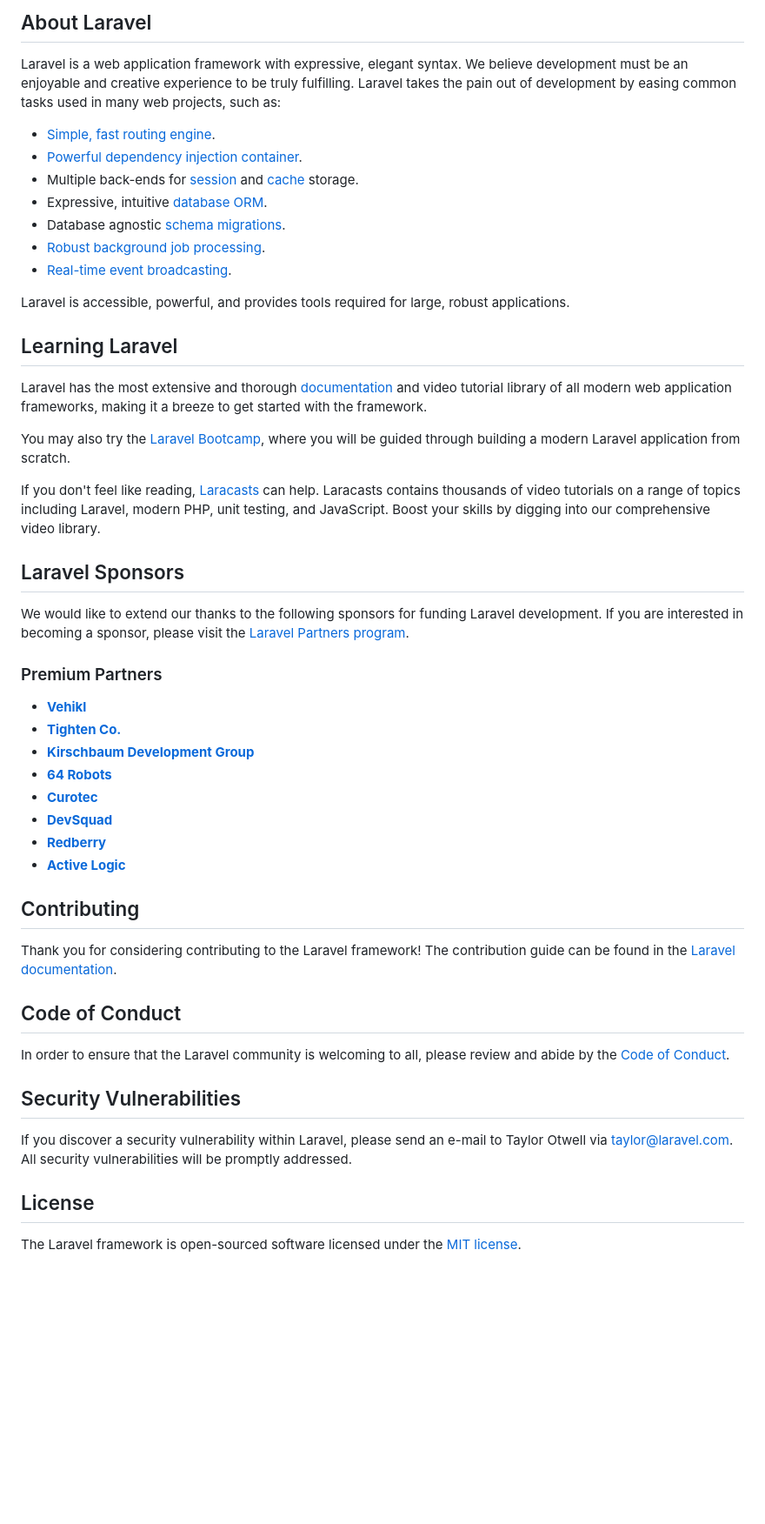
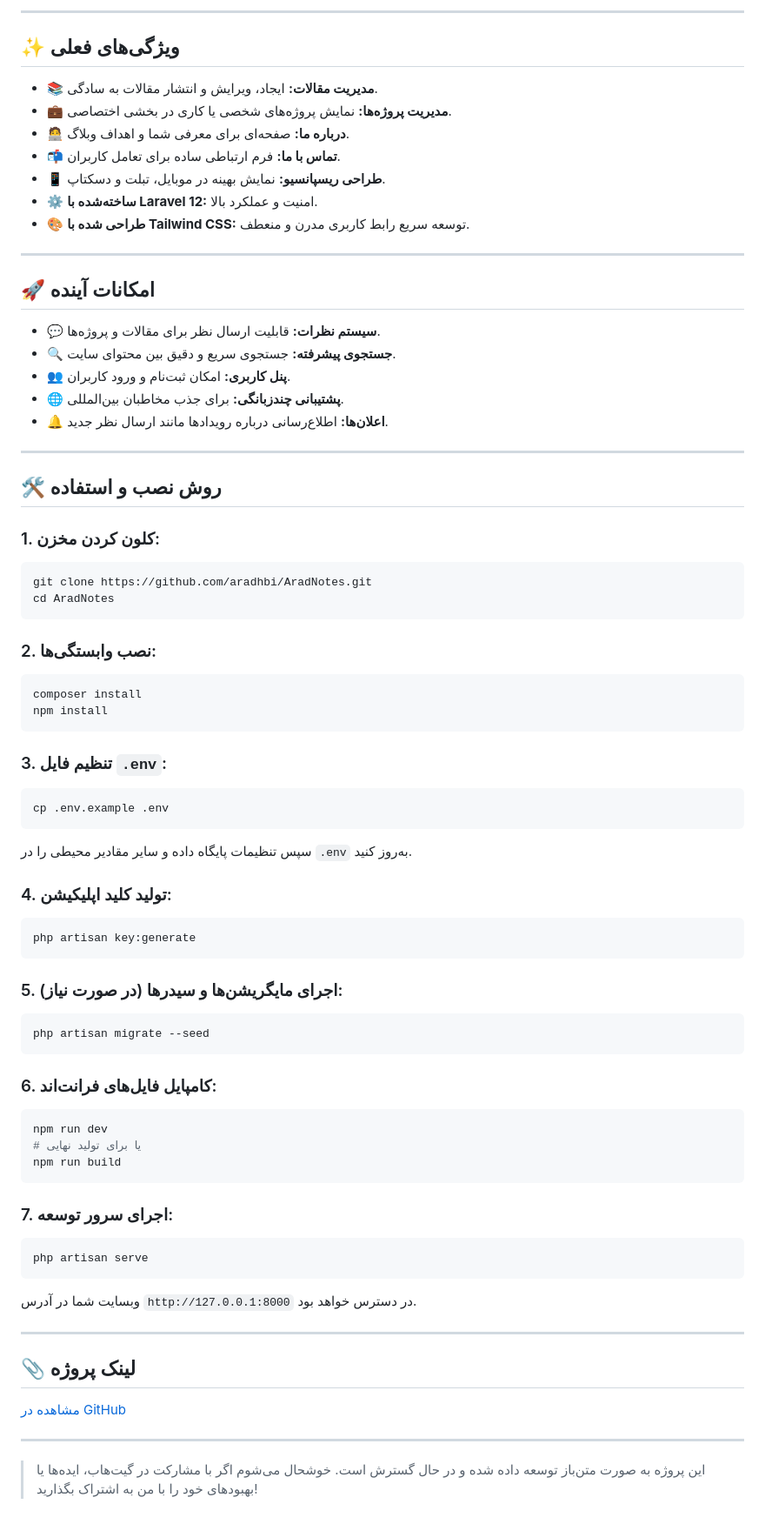
Before and after one commit to aradhbi/AradNotes, a Markdown page: README.md, the part around one of its changes. Shown at 87% size. Drawn GitHub-style; blank space fills up the shorter version.

````diff
--- a/README.md
+++ b/README.md
@@ -9,53 +4,86 @@
 
-## About Laravel
+---
 
-Laravel is a web application framework with expressive, elegant syntax. We believe development must be an enjoyable and creative experience to be truly fulfilling. Laravel takes the pain out of development by easing common tasks used in many web projects, such as:
+## ✨ ویژگی‌های فعلی
 
-- [Simple, fast routing engine](https://laravel.com/docs/routing).
-- [Powerful dependency injection container](https://laravel.com/docs/container).
-- Multiple back-ends for [session](https://laravel.com/docs/session) and [cache](https://laravel.com/docs/cache) storage.
-- Expressive, intuitive [database ORM](https://laravel.com/docs/eloquent).
-- Database agnostic [schema migrations](https://laravel.com/docs/migrations).
-- [Robust background job processing](https://laravel.com/docs/queues).
-- [Real-time event broadcasting](https://laravel.com/docs/broadcasting).
+- 📚 **مدیریت مقالات:** ایجاد، ویرایش و انتشار مقالات به سادگی.
+- 💼 **مدیریت پروژه‌ها:** نمایش پروژه‌های شخصی یا کاری در بخشی اختصاصی.
+- 🧑‍💻 **درباره ما:** صفحه‌ای برای معرفی شما و اهداف وبلاگ.
+- 📬 **تماس با ما:** فرم ارتباطی ساده برای تعامل کاربران.
+- 📱 **طراحی ریسپانسیو:** نمایش بهینه در موبایل، تبلت و دسکتاپ.
+- ⚙️ **ساخته‌شده با Laravel 12:** امنیت و عملکرد بالا.
+- 🎨 **طراحی شده با Tailwind CSS:** توسعه سریع رابط کاربری مدرن و منعطف.
 
-Laravel is accessible, powerful, and provides tools required for large, robust applications.
+---
 
-## Learning Laravel
+## 🚀 امکانات آینده
 
-Laravel has the most extensive and thorough [documentation](https://laravel.com/docs) and video tutorial library of all modern web application frameworks, making it a breeze to get started with the framework.
+- 💬 **سیستم نظرات:** قابلیت ارسال نظر برای مقالات و پروژه‌ها.
+- 🔍 **جستجوی پیشرفته:** جستجوی سریع و دقیق بین محتوای سایت.
+- 👥 **پنل کاربری:** امکان ثبت‌نام و ورود کاربران.
+- 🌐 **پشتیبانی چندزبانگی:** برای جذب مخاطبان بین‌المللی.
+- 🔔 **اعلان‌ها:** اطلاع‌رسانی درباره رویدادها مانند ارسال نظر جدید.
 
-You may also try the [Laravel Bootcamp](https://bootcamp.laravel.com), where you will be guided through building a modern Laravel application from scratch.
+---
 
-If you don't feel like reading, [Laracasts](https://laracasts.com) can help. Laracasts contains thousands of video tutorials on a range of topics including Laravel, modern PHP, unit testing, and JavaScript. Boost your skills by digging into our comprehensive video library.
+## 🛠️ روش نصب و استفاده
 
-## Laravel Sponsors
+### 1. کلون کردن مخزن:
 
-We would like to extend our thanks to the following sponsors for funding Laravel development. If you are interested in becoming a sponsor, please visit the [Laravel Partners program](https://partners.laravel.com).
+```bash
+git clone https://github.com/aradhbi/AradNotes.git
+cd AradNotes
+```
 
-### Premium Partners
+### 2. نصب وابستگی‌ها:
 
-- **[Vehikl](https://vehikl.com)**
-- **[Tighten Co.](https://tighten.co)**
-- **[Kirschbaum Development Group](https://kirschbaumdevelopment.com)**
-- **[64 Robots](https://64robots.com)**
-- **[Curotec](https://www.curotec.com/services/technologies/laravel)**
-- **[DevSquad](https://devsquad.com/hire-laravel-developers)**
-- **[Redberry](https://redberry.international/laravel-development)**
-- **[Active Logic](https://activelogic.com)**
+```bash
+composer install
+npm install
+```
 
-## Contributing
+### 3. تنظیم فایل `.env`:
 
-Thank you for considering contributing to the Laravel framework! The contribution guide can be found in the [Laravel documentation](https://laravel.com/docs/contributions).
+```bash
+cp .env.example .env
+```
 
-## Code of Conduct
+سپس تنظیمات پایگاه داده و سایر مقادیر محیطی را در `.env` به‌روز کنید.
 
-In order to ensure that the Laravel community is welcoming to all, please review and abide by the [Code of Conduct](https://laravel.com/docs/contributions#code-of-conduct).
+### 4. تولید کلید اپلیکیشن:
 
-## Security Vulnerabilities
+```bash
+php artisan key:generate
+```
 
-If you discover a security vulnerability within Laravel, please send an e-mail to Taylor Otwell via [taylor@laravel.com](mailto:taylor@laravel.com). All security vulnerabilities will be promptly addressed.
+### 5. اجرای مایگریشن‌ها و سیدرها (در صورت نیاز):
 
-## License
+```bash
+php artisan migrate --seed
+```
 
-The Laravel framework is open-sourced software licensed under the [MIT license](https://opensource.org/licenses/MIT).
+### 6. کامپایل فایل‌های فرانت‌اند:
+
+```bash
+npm run dev
+# یا برای تولید نهایی
+npm run build
+```
+
+### 7. اجرای سرور توسعه:
+
+```bash
+php artisan serve
+```
+
+وبسایت شما در آدرس `http://127.0.0.1:8000` در دسترس خواهد بود.
+
+---
+
+## 📎 لینک پروژه
+
+[مشاهده در GitHub](https://github.com/aradhbi/AradNotes)
+
+---
+
+> این پروژه به صورت متن‌باز توسعه داده شده و در حال گسترش است. خوشحال می‌شوم اگر با مشارکت در گیت‌هاب، ایده‌ها یا بهبودهای خود را با من به اشتراک بگذارید!
````
Also changed, not shown: other parts of README.md (+2 -7 lines).
